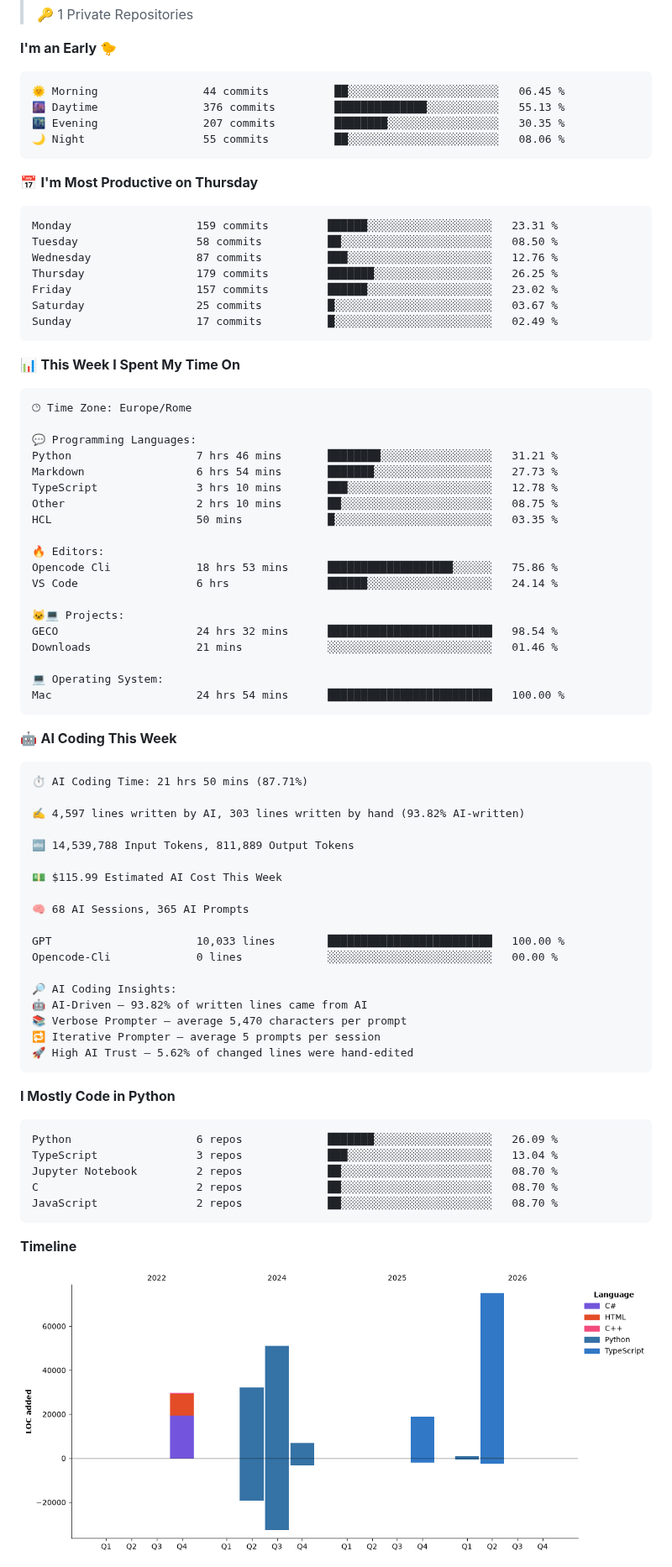
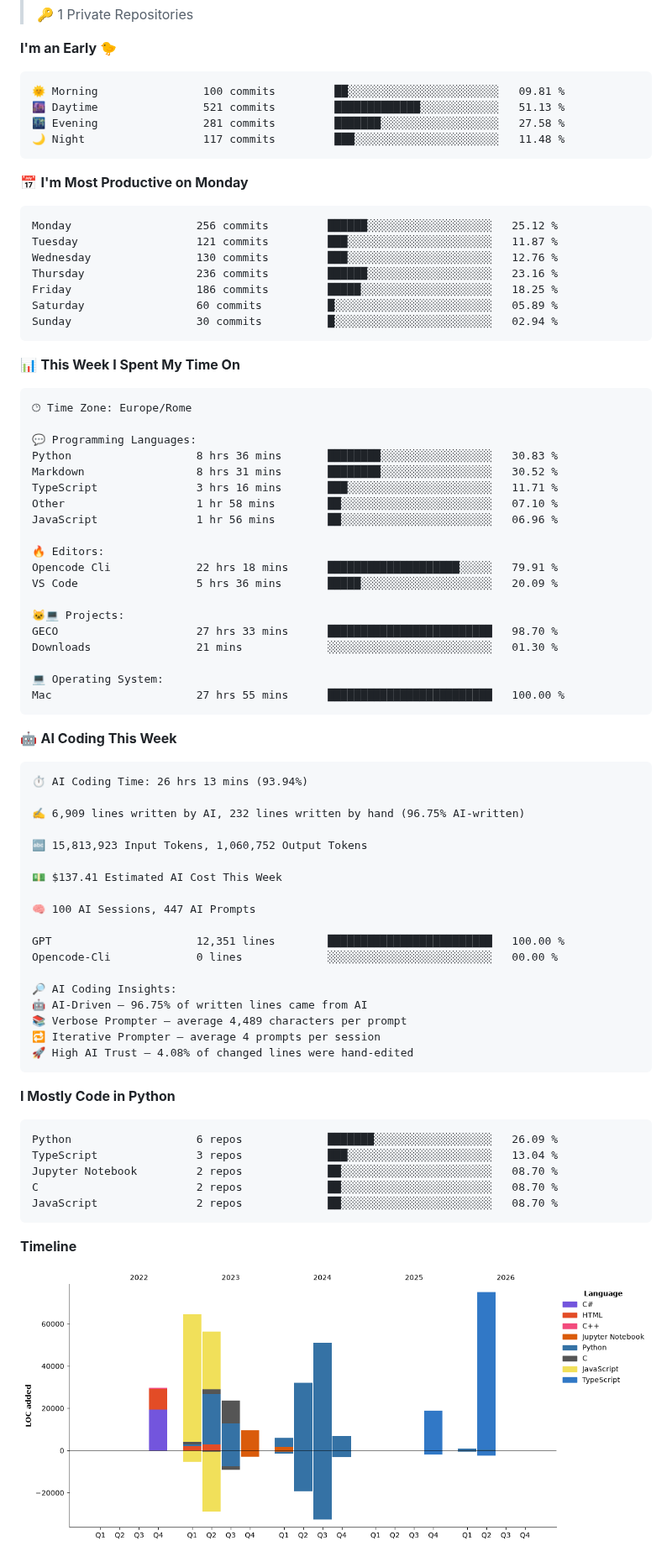
Before and after one commit to figimodi/figimodi, a Markdown page: README.md, the part around one of its changes. Shown at 84% size. Rendered like a GitHub page; pictures changed too: assets/bar_graph.png.

Commit message:
Updated with Dev Metrics

````diff
--- a/README.md
+++ b/README.md
@@ -33,21 +33,21 @@
 **I'm an Early 🐤**
 
 ```text
-🌞 Morning                44 commits          ██░░░░░░░░░░░░░░░░░░░░░░░   06.45 %
-🌆 Daytime                376 commits         ██████████████░░░░░░░░░░░   55.13 %
-🌃 Evening                207 commits         ████████░░░░░░░░░░░░░░░░░   30.35 %
-🌙 Night                  55 commits          ██░░░░░░░░░░░░░░░░░░░░░░░   08.06 %
+🌞 Morning                100 commits         ██░░░░░░░░░░░░░░░░░░░░░░░   09.81 %
+🌆 Daytime                521 commits         █████████████░░░░░░░░░░░░   51.13 %
+🌃 Evening                281 commits         ███████░░░░░░░░░░░░░░░░░░   27.58 %
+🌙 Night                  117 commits         ███░░░░░░░░░░░░░░░░░░░░░░   11.48 %
 ```
-📅 **I'm Most Productive on Thursday**
+📅 **I'm Most Productive on Monday**
 
 ```text
-Monday                   159 commits         ██████░░░░░░░░░░░░░░░░░░░   23.31 %
-Tuesday                  58 commits          ██░░░░░░░░░░░░░░░░░░░░░░░   08.50 %
-Wednesday                87 commits          ███░░░░░░░░░░░░░░░░░░░░░░   12.76 %
-Thursday                 179 commits         ███████░░░░░░░░░░░░░░░░░░   26.25 %
-Friday                   157 commits         ██████░░░░░░░░░░░░░░░░░░░   23.02 %
-Saturday                 25 commits          █░░░░░░░░░░░░░░░░░░░░░░░░   03.67 %
-Sunday                   17 commits          █░░░░░░░░░░░░░░░░░░░░░░░░   02.49 %
+Monday                   256 commits         ██████░░░░░░░░░░░░░░░░░░░   25.12 %
+Tuesday                  121 commits         ███░░░░░░░░░░░░░░░░░░░░░░   11.87 %
+Wednesday                130 commits         ███░░░░░░░░░░░░░░░░░░░░░░   12.76 %
+Thursday                 236 commits         ██████░░░░░░░░░░░░░░░░░░░   23.16 %
+Friday                   186 commits         █████░░░░░░░░░░░░░░░░░░░░   18.25 %
+Saturday                 60 commits          █░░░░░░░░░░░░░░░░░░░░░░░░   05.89 %
+Sunday                   30 commits          █░░░░░░░░░░░░░░░░░░░░░░░░   02.94 %
 ```
 
 
@@ -57,45 +57,45 @@ Sunday                   17 commits          █░░░░░░░░░░
 🕑︎ Time Zone: Europe/Rome
 
 💬 Programming Languages:
-Python                   7 hrs 46 mins       ████████░░░░░░░░░░░░░░░░░   31.21 %
-Markdown                 6 hrs 54 mins       ███████░░░░░░░░░░░░░░░░░░   27.73 %
-TypeScript               3 hrs 10 mins       ███░░░░░░░░░░░░░░░░░░░░░░   12.78 %
-Other                    2 hrs 10 mins       ██░░░░░░░░░░░░░░░░░░░░░░░   08.75 %
-HCL                      50 mins             █░░░░░░░░░░░░░░░░░░░░░░░░   03.35 %
+Python                   8 hrs 36 mins       ████████░░░░░░░░░░░░░░░░░   30.83 %
+Markdown                 8 hrs 31 mins       ████████░░░░░░░░░░░░░░░░░   30.52 %
+TypeScript               3 hrs 16 mins       ███░░░░░░░░░░░░░░░░░░░░░░   11.71 %
+Other                    1 hr 58 mins        ██░░░░░░░░░░░░░░░░░░░░░░░   07.10 %
+JavaScript               1 hr 56 mins        ██░░░░░░░░░░░░░░░░░░░░░░░   06.96 %
 
 🔥 Editors:
-Opencode Cli             18 hrs 53 mins      ███████████████████░░░░░░   75.86 %
-VS Code                  6 hrs               ██████░░░░░░░░░░░░░░░░░░░   24.14 %
+Opencode Cli             22 hrs 18 mins      ████████████████████░░░░░   79.91 %
+VS Code                  5 hrs 36 mins       █████░░░░░░░░░░░░░░░░░░░░   20.09 %
 
 🐱‍💻 Projects:
-GECO                     24 hrs 32 mins      █████████████████████████   98.54 %
-Downloads                21 mins             ░░░░░░░░░░░░░░░░░░░░░░░░░   01.46 %
+GECO                     27 hrs 33 mins      █████████████████████████   98.70 %
+Downloads                21 mins             ░░░░░░░░░░░░░░░░░░░░░░░░░   01.30 %
 
 💻 Operating System:
-Mac                      24 hrs 54 mins      █████████████████████████   100.00 %
+Mac                      27 hrs 55 mins      █████████████████████████   100.00 %
 ```
 
 🤖 **AI Coding This Week**
 
 ```text
-⏱ AI Coding Time: 21 hrs 50 mins (87.71%)
+⏱ AI Coding Time: 26 hrs 13 mins (93.94%)
 
-✍️ 4,597 lines written by AI, 303 lines written by hand (93.82% AI-written)
+✍️ 6,909 lines written by AI, 232 lines written by hand (96.75% AI-written)
 
-🔤 14,539,788 Input Tokens, 811,889 Output Tokens
+🔤 15,813,923 Input Tokens, 1,060,752 Output Tokens
 
-💵 $115.99 Estimated AI Cost This Week
+💵 $137.41 Estimated AI Cost This Week
 
-🧠 68 AI Sessions, 365 AI Prompts
+🧠 100 AI Sessions, 447 AI Prompts
 
-GPT                      10,033 lines        █████████████████████████   100.00 %
+GPT                      12,351 lines        █████████████████████████   100.00 %
 Opencode-Cli             0 lines             ░░░░░░░░░░░░░░░░░░░░░░░░░   00.00 %
 
 🔎 AI Coding Insights:
-🤖 AI-Driven — 93.82% of written lines came from AI
-📚 Verbose Prompter — average 5,470 characters per prompt
-🔁 Iterative Prompter — average 5 prompts per session
-🚀 High AI Trust — 5.62% of changed lines were hand-edited
+🤖 AI-Driven — 96.75% of written lines came from AI
+📚 Verbose Prompter — average 4,489 characters per prompt
+🔁 Iterative Prompter — average 4 prompts per session
+🚀 High AI Trust — 4.08% of changed lines were hand-edited
 ```
 
 **I Mostly Code in Python**
````
Also changed, not shown: other parts of README.md (+3 -3 lines).
